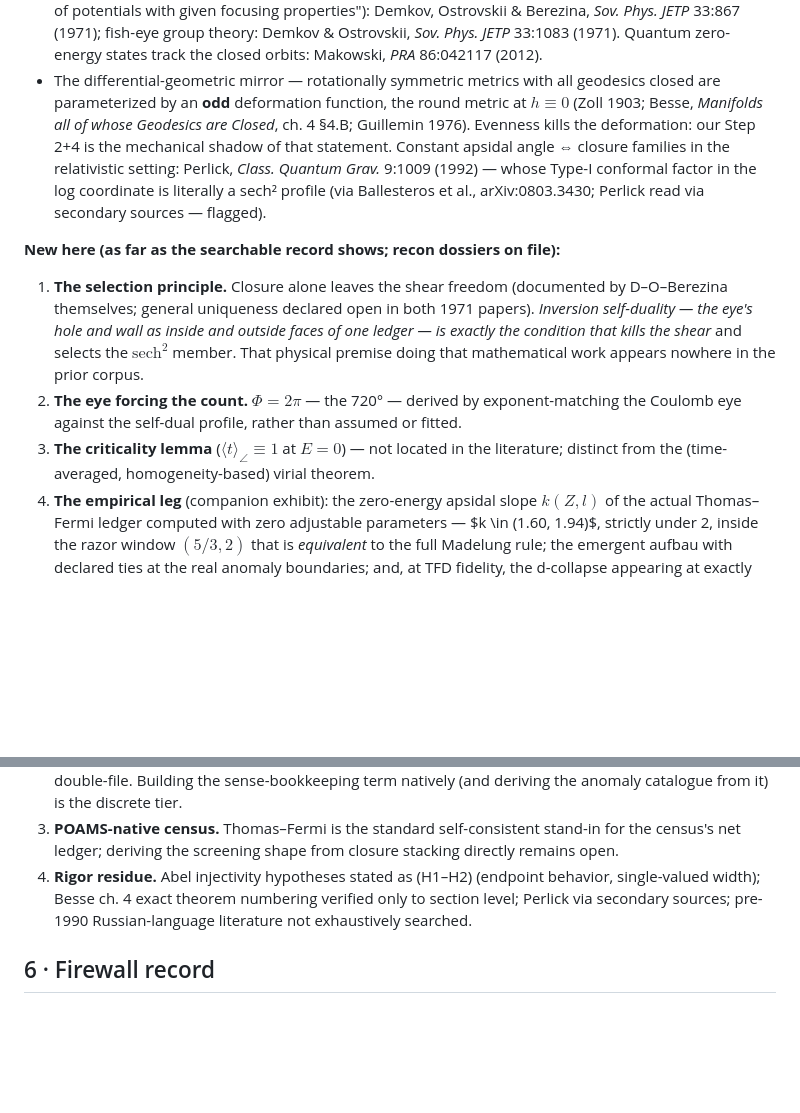
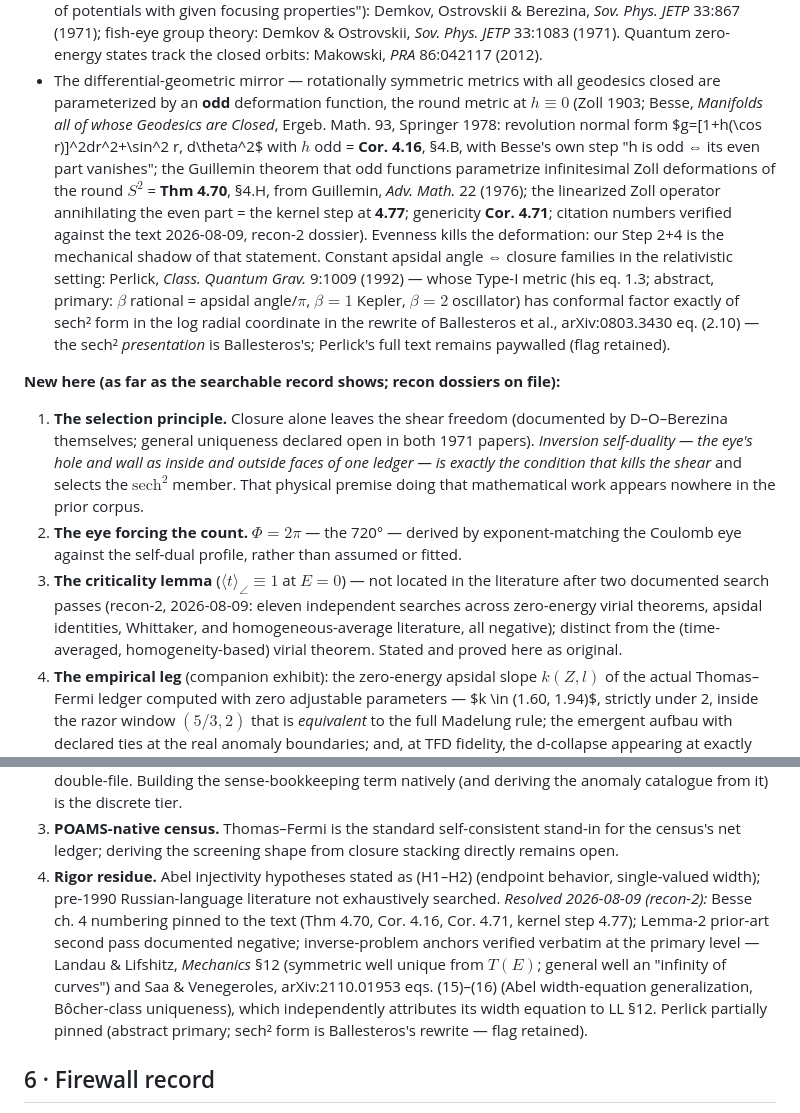
Before and after one commit to cfmilam/nr-poams-engineering, a Markdown page: proofs/MADELUNG-CLOSURE-THEOREM.md, 2 parts joined by grey strips. Drawn GitHub-style; blank space fills up the shorter version.

Commit message:
Pairing swings 1-2: native hole constraints + booking selection derived; Ca/Sc boundary measures coefficient to Slater floor ±3%; theorem doc rigor pinned (Besse numbers, Lemma-2 negative, LL§12/S&V verbatim)

```diff
--- a/proofs/MADELUNG-CLOSURE-THEOREM.md
+++ b/proofs/MADELUNG-CLOSURE-THEOREM.md
@@ -90,12 +90,21 @@ $k = 2$ across a wide fluctuation range while the TF family orders monotonically
   the closed orbits: Makowski, *PRA* 86:042117 (2012).
 - The differential-geometric mirror — rotationally symmetric metrics with all geodesics
   closed are parameterized by an **odd** deformation function, the round metric at
-  $h \equiv 0$ (Zoll 1903; Besse, *Manifolds all of whose Geodesics are Closed*, ch. 4
-  §4.B; Guillemin 1976). Evenness kills the deformation: our Step 2+4 is the mechanical
-  shadow of that statement. Constant apsidal angle ⇔ closure families in the relativistic
-  setting: Perlick, *Class. Quantum Grav.* 9:1009 (1992) — whose Type-I conformal factor
-  in the log coordinate is literally a sech² profile (via Ballesteros et al.,
-  arXiv:0803.3430; Perlick read via secondary sources — flagged).
+  $h \equiv 0$ (Zoll 1903; Besse, *Manifolds all of whose Geodesics are Closed*, Ergeb.
+  Math. 93, Springer 1978: revolution normal form $g=[1+h(\cos r)]^2dr^2+\sin^2 r\,
+  d\theta^2$ with $h$ odd = **Cor. 4.16**, §4.B, with Besse's own step "h is odd ⇔ its
+  even part vanishes"; the Guillemin theorem that odd functions parametrize infinitesimal
+  Zoll deformations of the round $S^2$ = **Thm 4.70**, §4.H, from Guillemin, *Adv. Math.*
+  22 (1976); the linearized Zoll operator annihilating the even part = the kernel step at
+  **4.77**; genericity **Cor. 4.71**; citation numbers verified against the text
+  2026-08-09, recon-2 dossier). Evenness kills the deformation: our Step 2+4 is the
+  mechanical shadow of that statement. Constant apsidal angle ⇔ closure families in the
+  relativistic setting: Perlick, *Class. Quantum Grav.* 9:1009 (1992) — whose Type-I
+  metric (his eq. 1.3; abstract, primary: $\beta$ rational = apsidal angle/$\pi$,
+  $\beta=1$ Kepler, $\beta=2$ oscillator) has conformal factor exactly of sech² form in
+  the log radial coordinate in the rewrite of Ballesteros et al., arXiv:0803.3430 eq.
+  (2.10) — the sech² *presentation* is Ballesteros's; Perlick's full text remains
+  paywalled (flag retained).
 
 **New here (as far as the searchable record shows; recon dossiers on file):**
 1. **The selection principle.** Closure alone leaves the shear freedom (documented by
@@ -107,7 +116,10 @@ $k = 2$ across a wide fluctuation range while the TF family orders monotonically
 2. **The eye forcing the count.** $\Phi = 2\pi$ — the 720° — derived by exponent-matching
    the Coulomb eye against the self-dual profile, rather than assumed or fitted.
 3. **The criticality lemma** ($\langle t\rangle_\angle \equiv 1$ at $E=0$) — not located in
-   the literature; distinct from the (time-averaged, homogeneity-based) virial theorem.
+   the literature after two documented search passes (recon-2, 2026-08-09: eleven
+   independent searches across zero-energy virial theorems, apsidal identities, Whittaker,
+   and homogeneous-average literature, all negative); distinct from the (time-averaged,
+   homogeneity-based) virial theorem. Stated and proved here as original.
 4. **The empirical leg** (companion exhibit): the zero-energy apsidal slope $k(Z,l)$ of
    the actual Thomas–Fermi ledger computed with zero adjustable parameters — $k \in
    (1.60, 1.94)$, strictly under 2, inside the razor window $(5/3, 2)$ that is *equivalent*
@@ -150,9 +162,15 @@ $k = 2$ across a wide fluctuation range while the TF family orders monotonically
    census's net ledger; deriving the screening shape from closure stacking directly
    remains open.
 4. **Rigor residue.** Abel injectivity hypotheses stated as (H1–H2) (endpoint behavior,
-   single-valued width); Besse ch. 4 exact theorem numbering verified only to section
-   level; Perlick via secondary sources; pre-1990 Russian-language literature not
-   exhaustively searched.
+   single-valued width); pre-1990 Russian-language literature not exhaustively searched.
+   *Resolved 2026-08-09 (recon-2):* Besse ch. 4 numbering pinned to the text (Thm 4.70,
+   Cor. 4.16, Cor. 4.71, kernel step 4.77); Lemma-2 prior-art second pass documented
+   negative; inverse-problem anchors verified verbatim at the primary level — Landau &
+   Lifshitz, *Mechanics* §12 (symmetric well unique from $T(E)$; general well an
+   "infinity of curves") and Saa & Venegeroles, arXiv:2110.01953 eqs. (15)–(16) (Abel
+   width-equation generalization, Bôcher-class uniqueness), which independently attributes
+   its width equation to LL §12. Perlick partially pinned (abstract primary; sech² form is
+   Ballesteros's rewrite — flag retained).
 
 ## 6 · Firewall record
 
```
Also changed, not shown: proofs/DERIVATION-LEDGER.md (+20 -0 lines).
